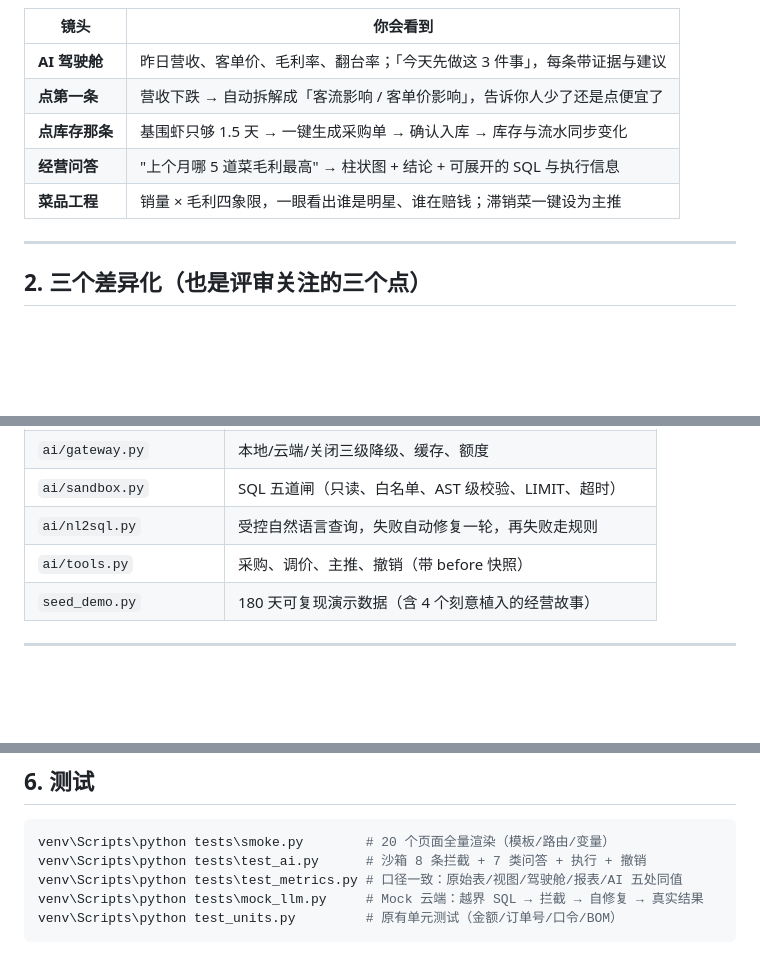
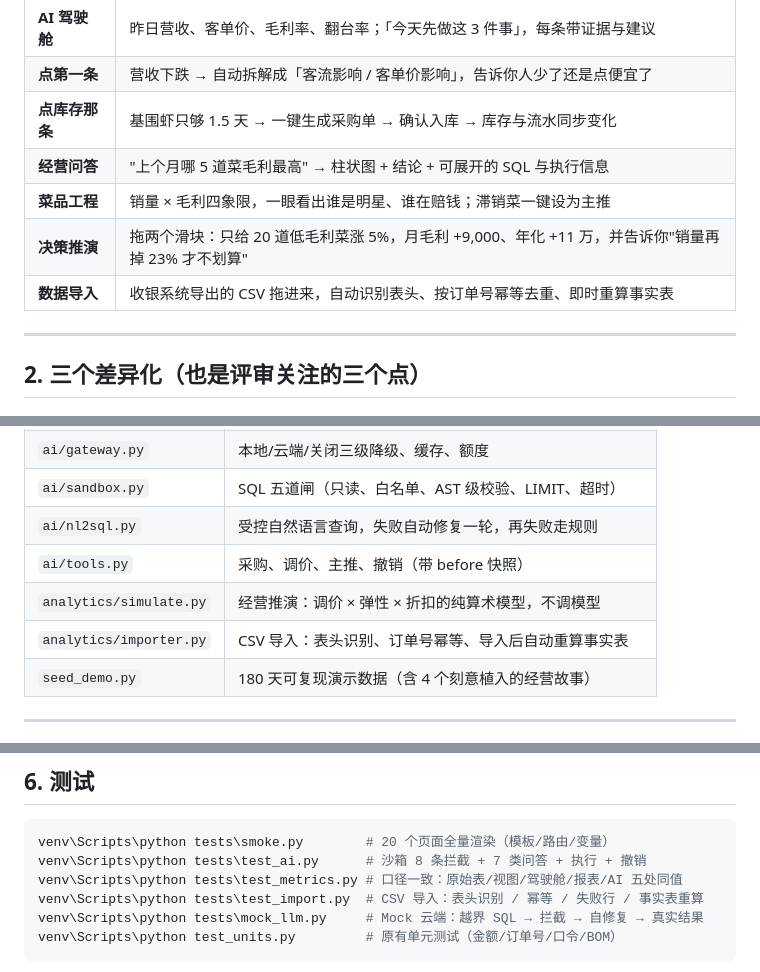
Before and after one commit to wsj20011001/ai-zhanggui, a Markdown page: README.md, 3 parts joined by grey strips. GitHub-like rendering; blank space fills up the shorter version.

````diff
--- a/README.md
+++ b/README.md
@@ -20,6 +20,8 @@
 | **点库存那条** | 基围虾只够 1.5 天 → 一键生成采购单 → 确认入库 → 库存与流水同步变化 |
 | **经营问答** | "上个月哪 5 道菜毛利最高" → 柱状图 + 结论 + 可展开的 SQL 与执行信息 |
 | **菜品工程** | 销量 × 毛利四象限，一眼看出谁是明星、谁在赔钱；滞销菜一键设为主推 |
+| **决策推演** | 拖两个滑块：只给 20 道低毛利菜涨 5%，月毛利 +9,000、年化 +11 万，并告诉你"销量再掉 23% 才不划算" |
+| **数据导入** | 收银系统导出的 CSV 拖进来，自动识别表头、按订单号幂等去重、即时重算事实表 |
 
 ---
 
@@ -115,6 +117,8 @@ Key 存在 `data/ai_key.txt`，不入库、不进日志、不随备份库外流
 | `ai/sandbox.py` | SQL 五道闸（只读、白名单、AST 级校验、LIMIT、超时） |
 | `ai/nl2sql.py` | 受控自然语言查询，失败自动修复一轮，再失败走规则 |
 | `ai/tools.py` | 采购、调价、主推、撤销（带 before 快照） |
+| `analytics/simulate.py` | 经营推演：调价 × 弹性 × 折扣的纯算术模型，不调模型 |
+| `analytics/importer.py` | CSV 导入：表头识别、订单号幂等、导入后自动重算事实表 |
 | `seed_demo.py` | 180 天可复现演示数据（含 4 个刻意植入的经营故事） |
 
 ---
@@ -139,6 +143,7 @@ Key 存在 `data/ai_key.txt`，不入库、不进日志、不随备份库外流
 venv\Scripts\python tests\smoke.py        # 20 个页面全量渲染（模板/路由/变量）
 venv\Scripts\python tests\test_ai.py      # 沙箱 8 条拦截 + 7 类问答 + 执行 + 撤销
 venv\Scripts\python tests\test_metrics.py # 口径一致：原始表/视图/驾驶舱/报表/AI 五处同值
+venv\Scripts\python tests\test_import.py  # CSV 导入：表头识别 / 幂等 / 失败行 / 事实表重算
 venv\Scripts\python tests\mock_llm.py     # Mock 云端：越界 SQL → 拦截 → 自修复 → 真实结果
 venv\Scripts\python test_units.py         # 原有单元测试（金额/订单号/口令/BOM）
 ```
````
Also changed, not shown: docs/功能扩展清单.md (added, +103 -0 lines), docs/shots/import.png (added), docs/shots/simulator.png (added), 11 other files.
